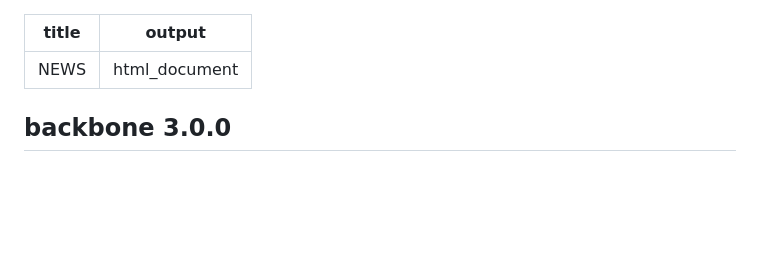
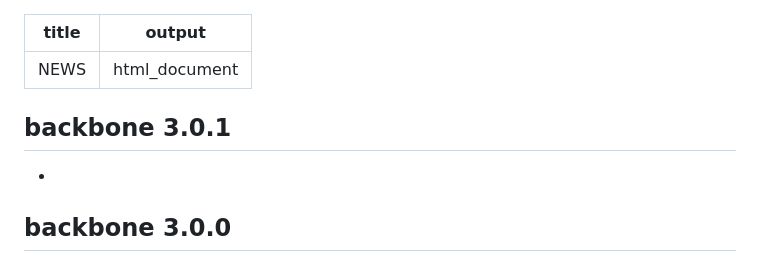
Before and after one commit to zpneal/backbone, a Markdown page: NEWS.md, the part around the change. GitHub-like rendering; blank space fills up the shorter version.

```diff
--- a/NEWS.md
+++ b/NEWS.md
@@ -2,6 +2,10 @@
 title: "NEWS"
 output: html_document
 ---
+## backbone 3.0.1
+
+*
+
 ## backbone 3.0.0
 
 * all functions re-written to be modular, to facilitate future extensions
```
